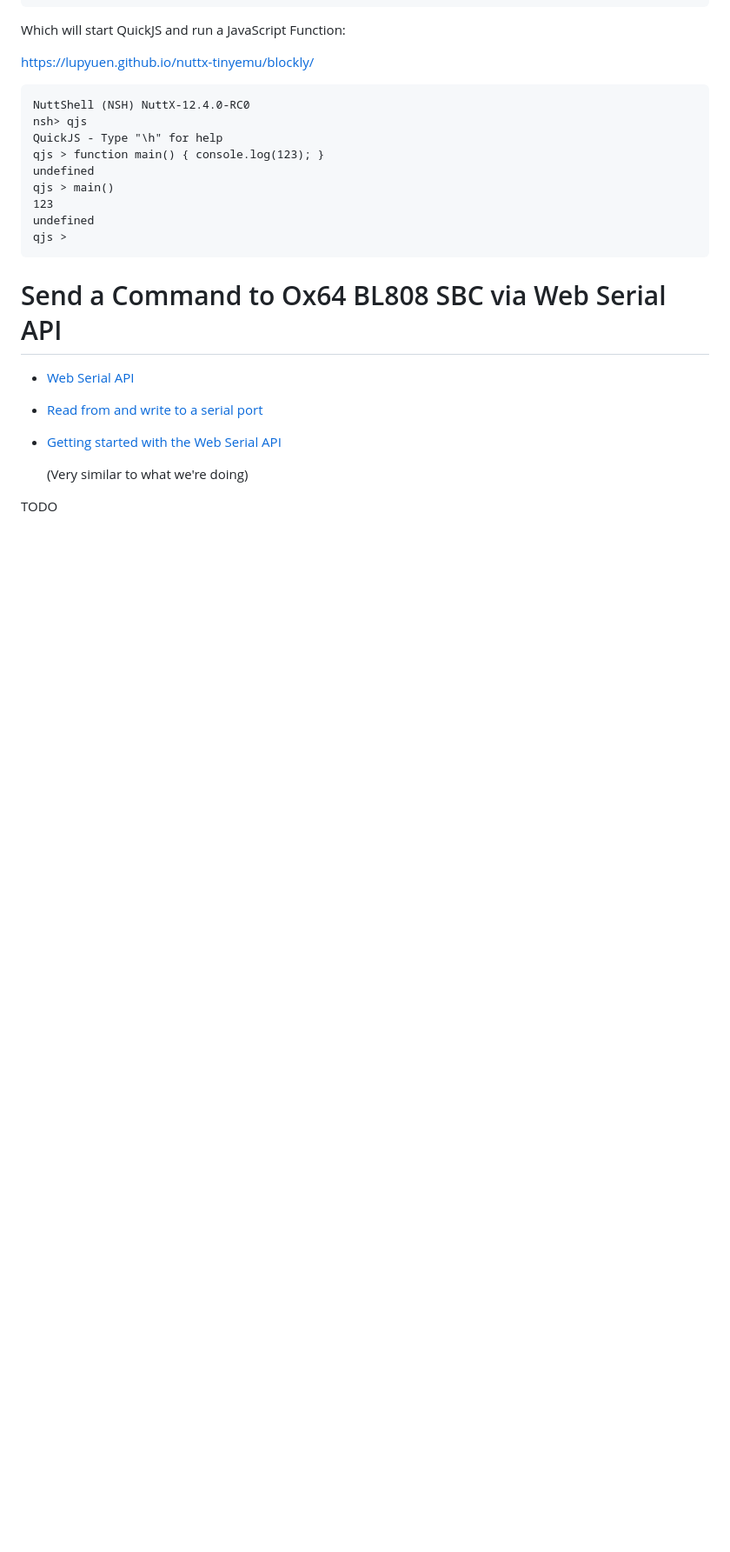
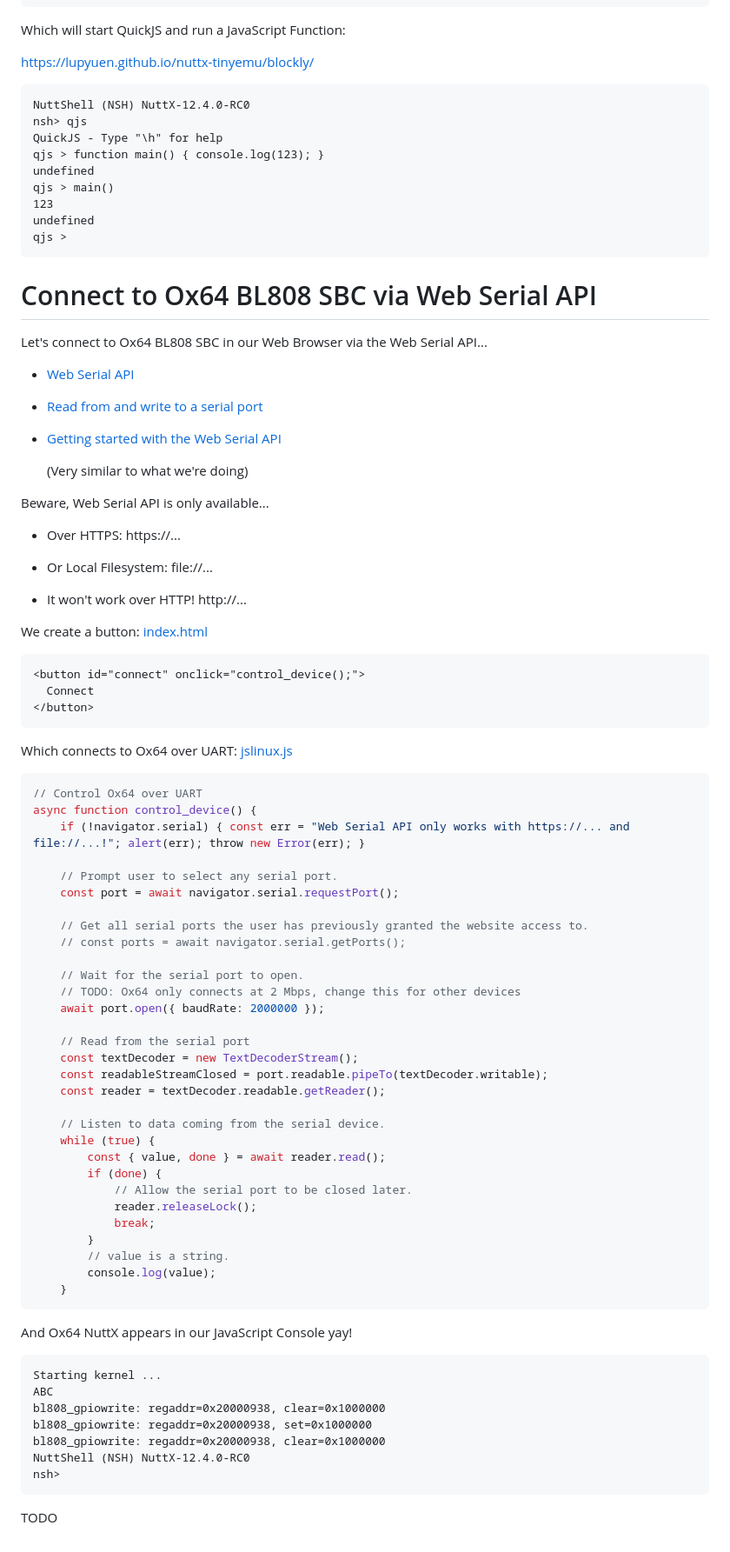
Before and after one commit to lupyuen/nuttx-blockly, a Markdown page: README.md, the part around the change. Shown: that part at 87% size. Drawn GitHub-style; blank space fills up the shorter version.

````diff
--- a/README.md
+++ b/README.md
@@ -79,7 +79,9 @@ undefined
 qjs >
 ```
 
-# Send a Command to Ox64 BL808 SBC via Web Serial API
+# Connect to Ox64 BL808 SBC via Web Serial API
+
+Let's connect to Ox64 BL808 SBC in our Web Browser via the Web Serial API...
 
 - [Web Serial API](https://developer.mozilla.org/en-US/docs/Web/API/Web_Serial_API)
 
@@ -89,4 +91,67 @@ qjs >
 
   (Very similar to what we're doing)
 
+Beware, Web Serial API is only available...
+
+- Over HTTPS: https://...
+
+- Or Local Filesystem: file://...
+
+- It won't work over HTTP! http://...
+
+We create a button: [index.html](https://github.com/lupyuen/nuttx-tinyemu/commit/e5e74ac92d21d47c359dbabd4babcb0d59206408#diff-09992667561d80fbe8c76cc5e271739ba0bb8194b31341005f25d8aa3f6c2baf)
+
+```html
+<button id="connect" onclick="control_device();">
+  Connect
+</button>
+```
+
+Which connects to Ox64 over UART: [jslinux.js](https://github.com/lupyuen/nuttx-tinyemu/commit/e5e74ac92d21d47c359dbabd4babcb0d59206408#diff-0600645ce087613109d3c3269c8fa545477739eff19b7d478672b715500bb9cc)
+
+```javascript
+// Control Ox64 over UART
+async function control_device() {
+    if (!navigator.serial) { const err = "Web Serial API only works with https://... and file://...!"; alert(err); throw new Error(err); }
+
+    // Prompt user to select any serial port.
+    const port = await navigator.serial.requestPort();
+
+    // Get all serial ports the user has previously granted the website access to.
+    // const ports = await navigator.serial.getPorts();
+
+    // Wait for the serial port to open.
+    // TODO: Ox64 only connects at 2 Mbps, change this for other devices
+    await port.open({ baudRate: 2000000 });
+
+    // Read from the serial port
+    const textDecoder = new TextDecoderStream();
+    const readableStreamClosed = port.readable.pipeTo(textDecoder.writable);
+    const reader = textDecoder.readable.getReader();
+
+    // Listen to data coming from the serial device.
+    while (true) {
+        const { value, done } = await reader.read();
+        if (done) {
+            // Allow the serial port to be closed later.
+            reader.releaseLock();
+            break;
+        }
+        // value is a string.
+        console.log(value);
+    }
+```
+
+And Ox64 NuttX appears in our JavaScript Console yay!
+
+```text
+Starting kernel ...
+ABC
+bl808_gpiowrite: regaddr=0x20000938, clear=0x1000000
+bl808_gpiowrite: regaddr=0x20000938, set=0x1000000
+bl808_gpiowrite: regaddr=0x20000938, clear=0x1000000
+NuttShell (NSH) NuttX-12.4.0-RC0
+nsh>
+```
+
 TODO
````
